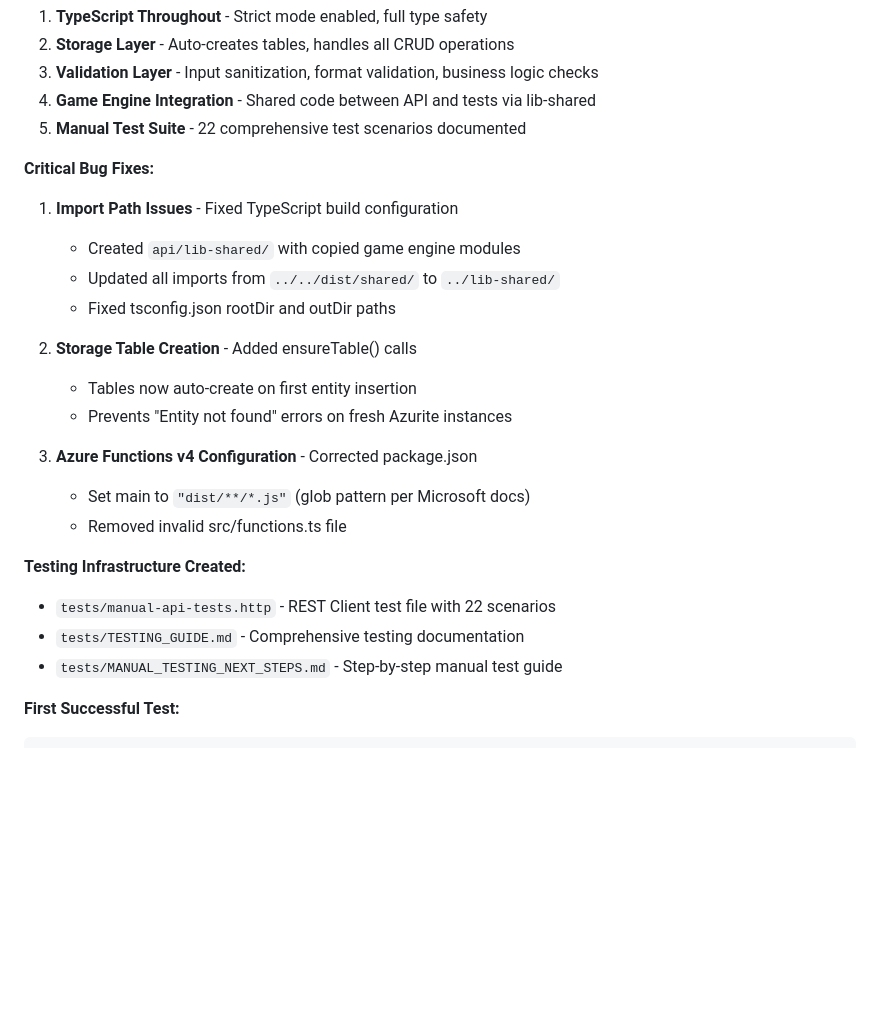
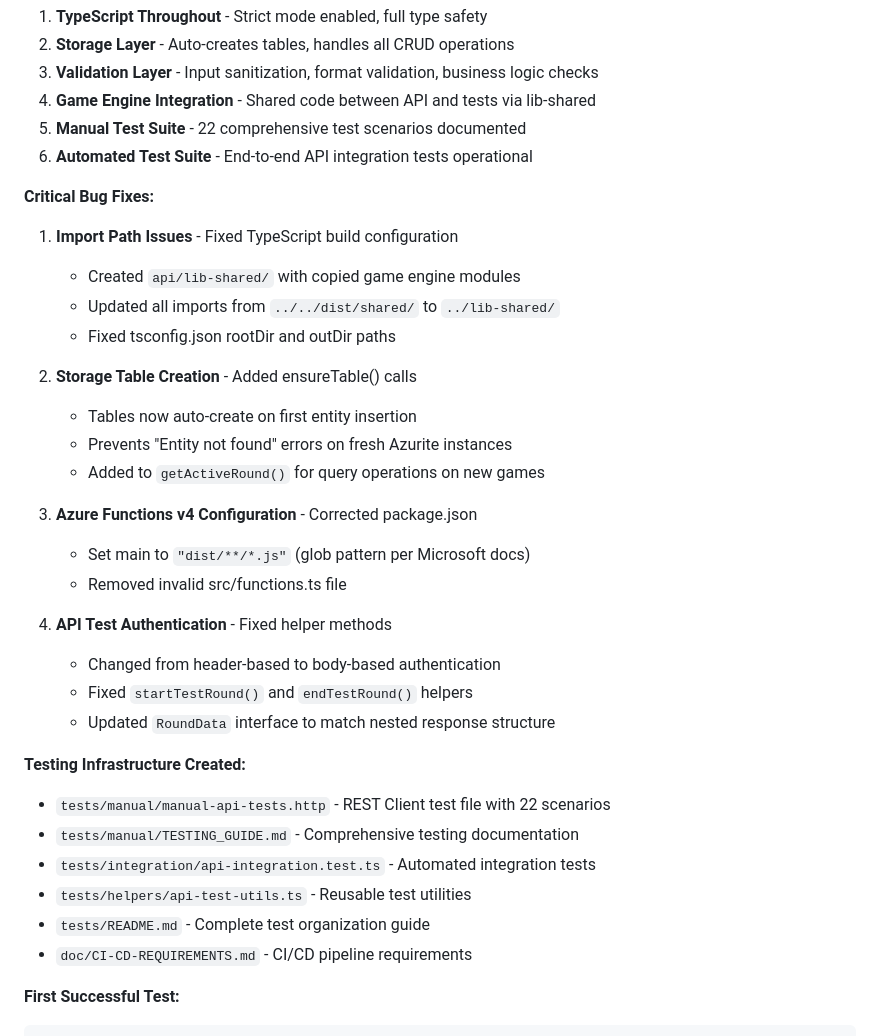
Before and after one commit to bannus/async-ricochet-robots, a Markdown page: memory-bank/activeContext.md, the part around one of its changes. Rendered like a GitHub page; blank space fills up the shorter version.

````diff
--- a/memory-bank/activeContext.md
+++ b/memory-bank/activeContext.md
@@ -24,6 +53,7 @@
 3. **Validation Layer** - Input sanitization, format validation, business logic checks
 4. **Game Engine Integration** - Shared code between API and tests via lib-shared
 5. **Manual Test Suite** - 22 comprehensive test scenarios documented
+6. **Automated Test Suite** - End-to-end API integration tests operational
 
 **Critical Bug Fixes:**
 1. **Import Path Issues** - Fixed TypeScript build configuration
@@ -34,15 +64,24 @@
 2. **Storage Table Creation** - Added ensureTable() calls
    - Tables now auto-create on first entity insertion
    - Prevents "Entity not found" errors on fresh Azurite instances
+   - Added to `getActiveRound()` for query operations on new games
 
 3. **Azure Functions v4 Configuration** - Corrected package.json
    - Set main to `"dist/**/*.js"` (glob pattern per Microsoft docs)
    - Removed invalid src/functions.ts file
 
+4. **API Test Authentication** - Fixed helper methods
+   - Changed from header-based to body-based authentication
+   - Fixed `startTestRound()` and `endTestRound()` helpers
+   - Updated `RoundData` interface to match nested response structure
+
 **Testing Infrastructure Created:**
-- `tests/manual-api-tests.http` - REST Client test file with 22 scenarios
-- `tests/TESTING_GUIDE.md` - Comprehensive testing documentation
-- `tests/MANUAL_TESTING_NEXT_STEPS.md` - Step-by-step manual test guide
+- `tests/manual/manual-api-tests.http` - REST Client test file with 22 scenarios
+- `tests/manual/TESTING_GUIDE.md` - Comprehensive testing documentation
+- `tests/integration/api-integration.test.ts` - Automated integration tests
+- `tests/helpers/api-test-utils.ts` - Reusable test utilities
+- `tests/README.md` - Complete test organization guide
+- `doc/CI-CD-REQUIREMENTS.md` - CI/CD pipeline requirements
 
 **First Successful Test:**
 ```json
````
Also changed, not shown: other parts of memory-bank/activeContext.md (+29 -0 lines), memory-bank/progress.md (+11 -0 lines).
